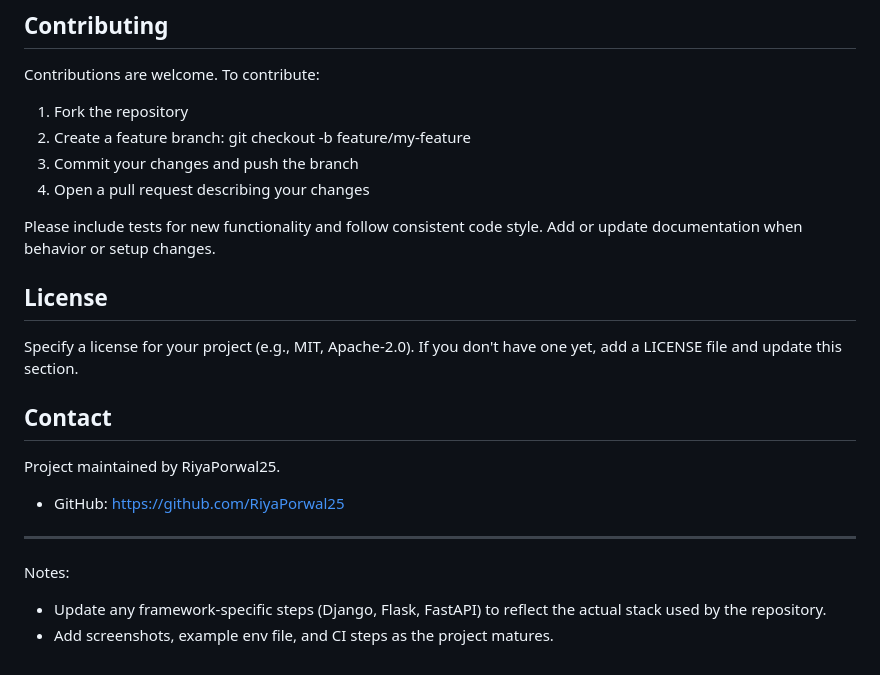
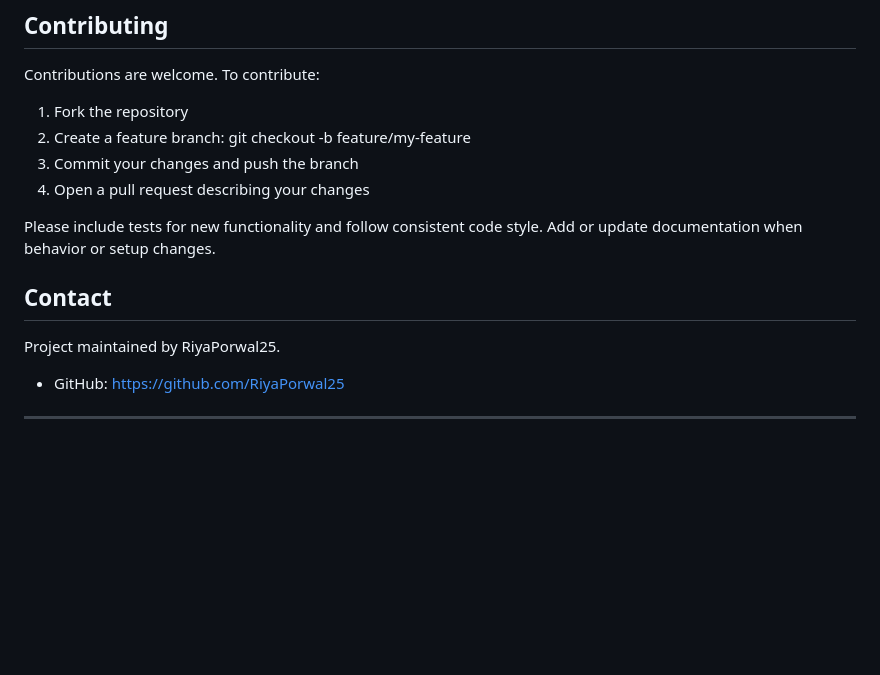
Before and after one commit to RiyaPorwal25/Maica_Group_Production, a Markdown page: Readme.MD, the part around the change. Rendered like a GitHub page; blank space fills up the shorter version.

Commit message:
Remove license section and notes from README
Removed license section and notes from the README.

```diff
--- a/Readme.MD
+++ b/Readme.MD
@@ -130,9 +130,6 @@ Contributions are welcome. To contribute:
 
 Please include tests for new functionality and follow consistent code style. Add or update documentation when behavior or setup changes.
 
-## License
-
-Specify a license for your project (e.g., MIT, Apache-2.0). If you don't have one yet, add a LICENSE file and update this section.
 
 ## Contact
 
@@ -141,7 +138,3 @@ Project maintained by RiyaPorwal25.
 - GitHub: https://github.com/RiyaPorwal25
 
 ---
-
-Notes:
-- Update any framework-specific steps (Django, Flask, FastAPI) to reflect the actual stack used by the repository.
-- Add screenshots, example env file, and CI steps as the project matures.
```
